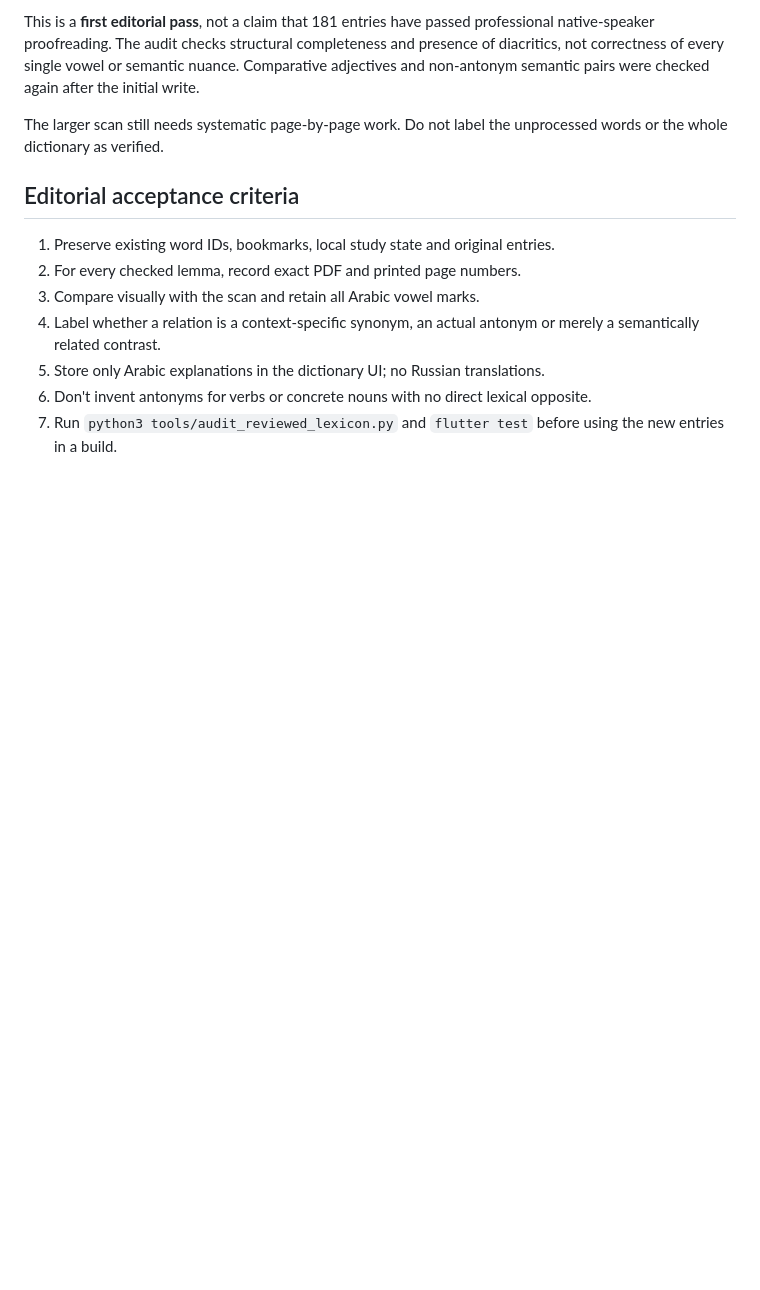
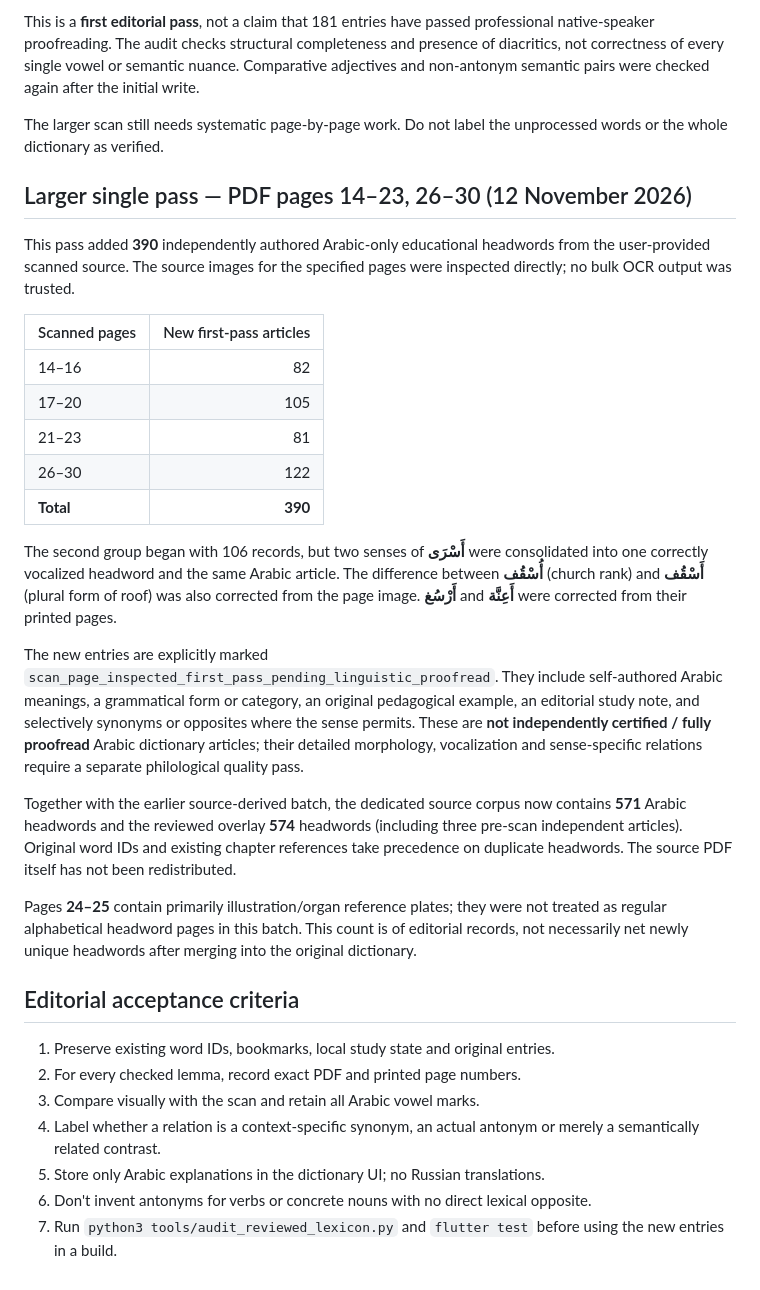
Before and after one commit to Xalidmuslim/Arabic-Academy-Flutter, a Markdown page: research/dictionary_sources/arabic_bayna_lexicon_scan.md, the part around the change. GitHub-like rendering; blank space fills up the shorter version.

Commit message:
docs(dictionary): document 390-entry scan-backed first-pass expansion and QA limitations

```diff
--- a/research/dictionary_sources/arabic_bayna_lexicon_scan.md
+++ b/research/dictionary_sources/arabic_bayna_lexicon_scan.md
@@ -81,6 +81,46 @@ pairs were checked again after the initial write.
 The larger scan still needs systematic page-by-page work. Do not label
 the unprocessed words or the whole dictionary as verified.
 
+## Larger single pass — PDF pages 14–23, 26–30 (12 November 2026)
+
+This pass added **390** independently authored Arabic-only educational
+headwords from the user-provided scanned source. The source images for the
+specified pages were inspected directly; no bulk OCR output was trusted.
+
+| Scanned pages | New first-pass articles |
+|---|---:|
+| 14–16 | 82 |
+| 17–20 | 105 |
+| 21–23 | 81 |
+| 26–30 | 122 |
+| **Total** | **390** |
+
+The second group began with 106 records, but two senses of **أَسْرَى**
+were consolidated into one correctly vocalized headword and the same Arabic
+article. The difference between **أُسْقُف** (church rank) and **أَسْقُف**
+(plural form of roof) was also corrected from the page image.
+**أَرْسُغ** and **أَعِنَّة** were corrected from their printed pages.
+
+The new entries are explicitly marked
+`scan_page_inspected_first_pass_pending_linguistic_proofread`.
+They include self-authored Arabic meanings, a grammatical form or category,
+an original pedagogical example, an editorial study note, and selectively
+synonyms or opposites where the sense permits. These are **not
+independently certified / fully proofread** Arabic dictionary articles;
+their detailed morphology, vocalization and sense-specific relations
+require a separate philological quality pass.
+
+Together with the earlier source-derived batch, the dedicated source corpus
+now contains **571** Arabic headwords and the reviewed overlay **574**
+headwords (including three pre-scan independent articles). Original
+word IDs and existing chapter references take precedence on duplicate
+headwords. The source PDF itself has not been redistributed.
+
+Pages **24–25** contain primarily illustration/organ reference plates;
+they were not treated as regular alphabetical headword pages in this batch.
+This count is of editorial records, not necessarily net newly unique
+headwords after merging into the original dictionary.
+
 ## Editorial acceptance criteria
 
 1. Preserve existing word IDs, bookmarks, local study state and original entries.
```
